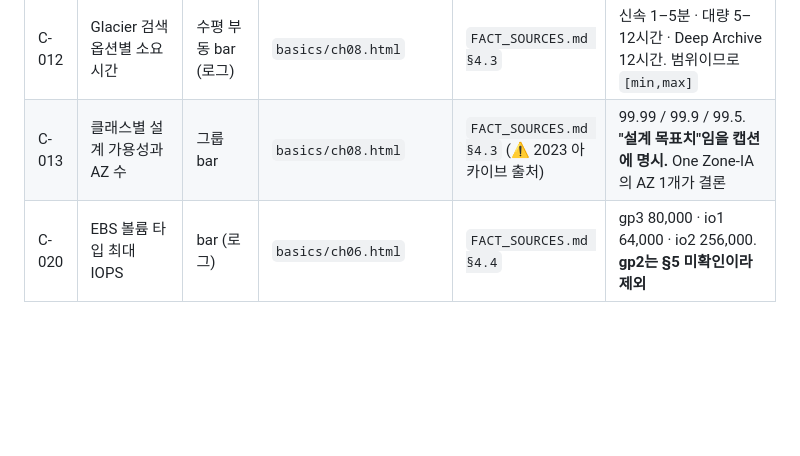
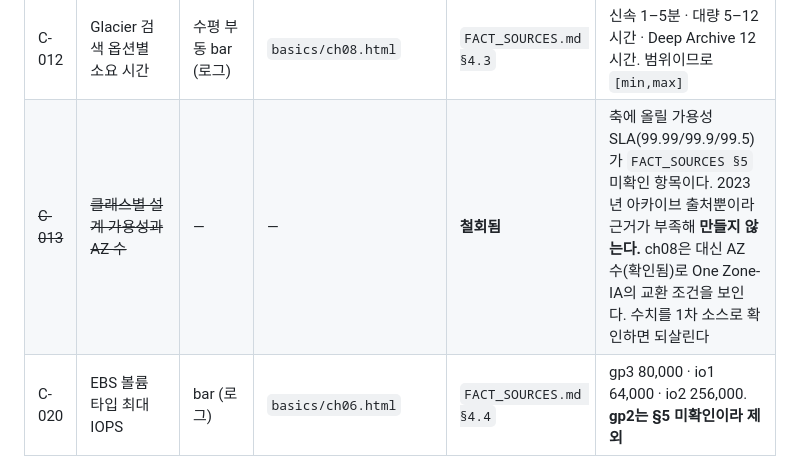
Before and after one commit to jaero0725/aws-guide, a Markdown page: docs/CHART_CATALOG.md, the part around the change. Rendered like a GitHub page; blank space fills up the shorter version.

```diff
--- a/docs/CHART_CATALOG.md
+++ b/docs/CHART_CATALOG.md
@@ -377,7 +377,7 @@ CloudFront 엣지 로케이션 개수, Aurora 복제본 최대 개수, EFS/FSx
 | C-010 | S3 스토리지 클래스 **상대** 저장 비용 등급 | bar | `basics/ch08.html`, `cheatsheet/cost.html` | **상대 등급 — 수치 없음** | 눈금 라벨 `저렴 → 비쌈`. 통화 기호 금지. 등급 정의를 `a11yTable`에 |
 | C-011 | 최소 저장 기간 · 최소 청구 크기 | 그룹 bar (축 2개) | `basics/ch08.html` | `FACT_SOURCES.md §4.3` | 30·90·180일 / 128·40 KB. **§2-6 완성 예시** |
 | C-012 | Glacier 검색 옵션별 소요 시간 | 수평 부동 bar (로그) | `basics/ch08.html` | `FACT_SOURCES.md §4.3` | 신속 1–5분 · 대량 5–12시간 · Deep Archive 12시간. 범위이므로 `[min,max]` |
-| C-013 | 클래스별 설계 가용성과 AZ 수 | 그룹 bar | `basics/ch08.html` | `FACT_SOURCES.md §4.3` (⚠️ 2023 아카이브 출처) | 99.99 / 99.9 / 99.5. **"설계 목표치"임을 캡션에 명시.** One Zone-IA의 AZ 1개가 결론 |
+| ~~C-013~~ | ~~클래스별 설계 가용성과 AZ 수~~ | — | — | **철회됨** | 축에 올릴 가용성 SLA(99.99/99.9/99.5)가 `FACT_SOURCES §5` 미확인 항목이다. 2023년 아카이브 출처뿐이라 근거가 부족해 **만들지 않는다.** ch08은 대신 AZ 수(확인됨)로 One Zone-IA의 교환 조건을 보인다. 수치를 1차 소스로 확인하면 되살린다 |
 | C-020 | EBS 볼륨 타입 최대 IOPS | bar (로그) | `basics/ch06.html` | `FACT_SOURCES.md §4.4` | gp3 80,000 · io1 64,000 · io2 256,000. **gp2는 §5 미확인이라 제외** |
 | C-021 | **gp3 상한 — 구 자료 대 현행** | 그룹 bar | `basics/ch06.html` | `FACT_SOURCES.md §4.4` · `§7 #5` | 16,000→80,000 IOPS / 1,000→2,000 MiB/s / 16→64 TiB (2025-09). 이 사이트의 대표 교정 차트 |
 | C-022 | 볼륨 타입별 크기 범위 | 수평 부동 bar (로그) | `basics/ch06.html` | `FACT_SOURCES.md §4.4` | gp2 1–16,384 / gp3 1–65,536 / io1 4–16,384 / io2 4–65,536 / st1·sc1 125–16,384 GiB |
```
Also changed, not shown: docs/FACT_SOURCES.md (+23 -1 lines), docs/SAA_TOPIC_CHECKLIST.md (+1 -0 lines).
